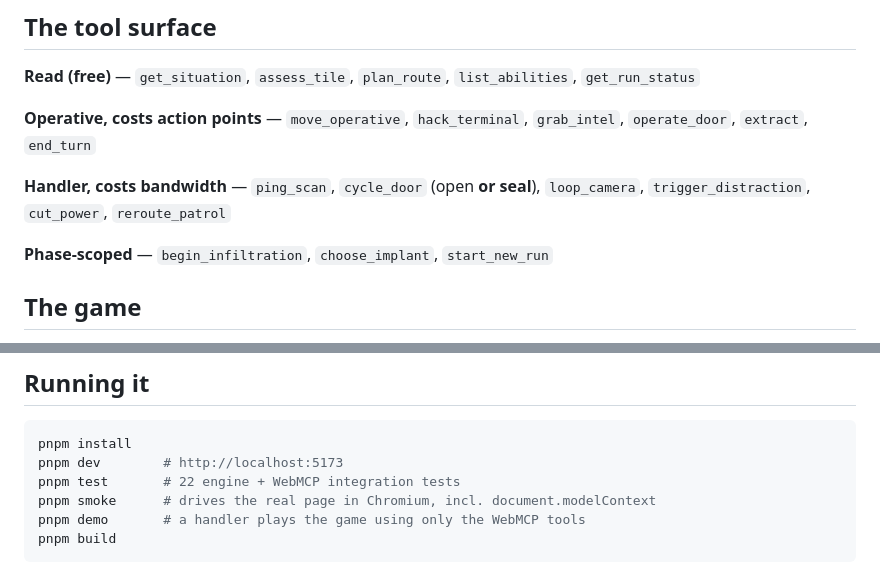
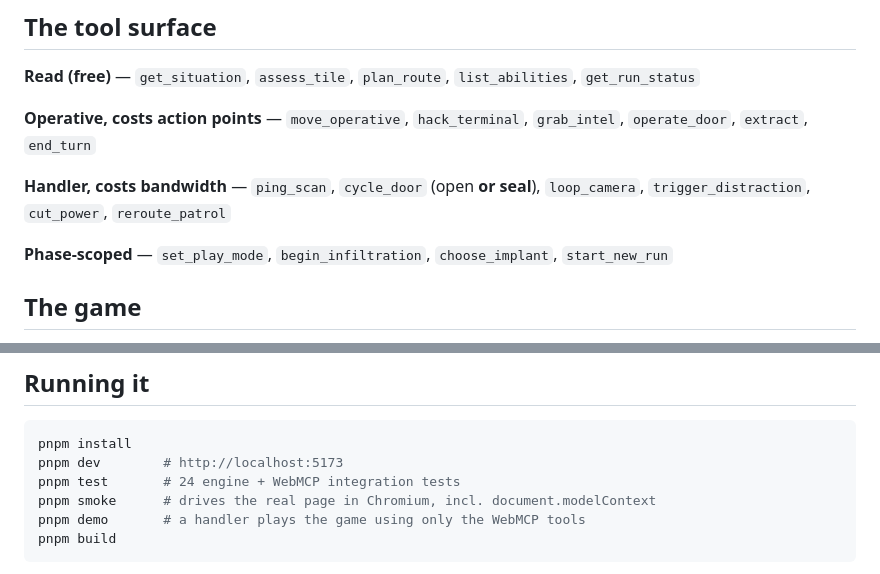
Before and after one commit to OkeyAmy/nullrun, a Markdown page: README.md, 2 parts joined by grey strips. Drawn GitHub-style.

Commit message:
docs: correct test count and list set_play_mode in the tool surface

````diff
--- a/README.md
+++ b/README.md
@@ -83,7 +83,7 @@ itself — there is nothing to paste and no key to configure:
 **Handler, costs bandwidth** — `ping_scan`, `cycle_door` (open **or seal**), `loop_camera`,
 `trigger_distraction`, `cut_power`, `reroute_patrol`
 
-**Phase-scoped** — `begin_infiltration`, `choose_implant`, `start_new_run`
+**Phase-scoped** — `set_play_mode`, `begin_infiltration`, `choose_implant`, `start_new_run`
 
 ## The game
 
@@ -100,7 +100,7 @@ guard AI and the route planner both respect them.
 ```bash
 pnpm install
 pnpm dev        # http://localhost:5173
-pnpm test       # 22 engine + WebMCP integration tests
+pnpm test       # 24 engine + WebMCP integration tests
 pnpm smoke      # drives the real page in Chromium, incl. document.modelContext
 pnpm demo       # a handler plays the game using only the WebMCP tools
 pnpm build
````
